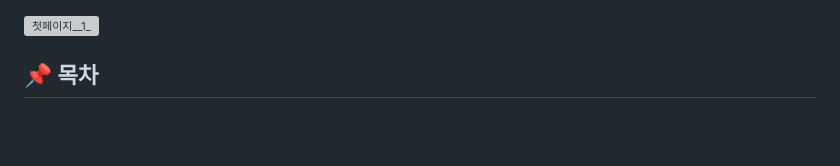
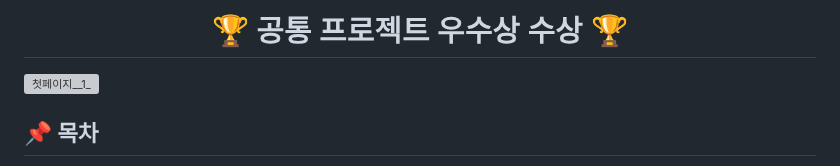
Before and after one commit to bamtol2/roCatRun, a Markdown page: README.md, the part around the change. Drawn GitHub-style; blank space fills up the shorter version; grey boxes are pictures that could not be loaded.

```diff
--- a/README.md
+++ b/README.md
@@ -1,3 +1,9 @@
+<div align="center">
+
+# 🏆 공통 프로젝트 우수상 수상 🏆
+
+</div>
+
 ![첫페이지__1_](https://github.com/user-attachments/assets/43a76629-6bca-4d3d-9d7c-99b5e8c626b1)
 <br />
 
```
